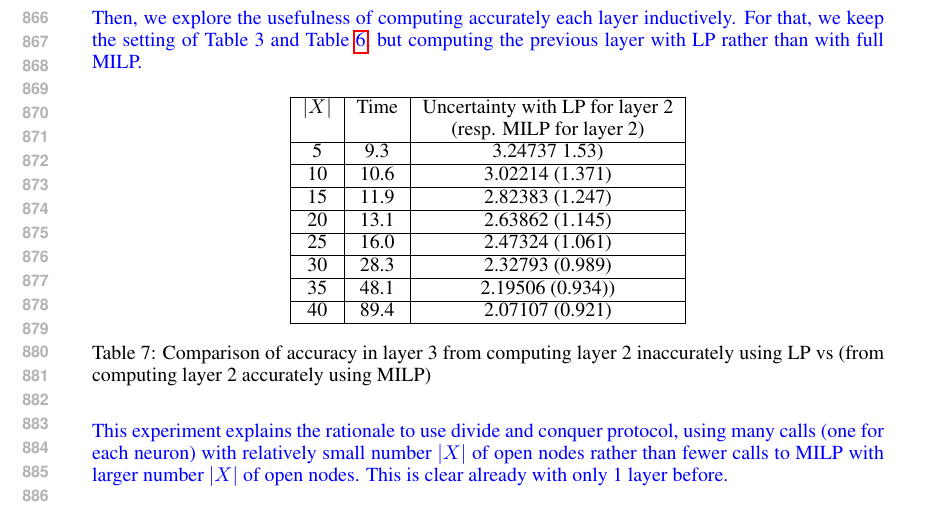
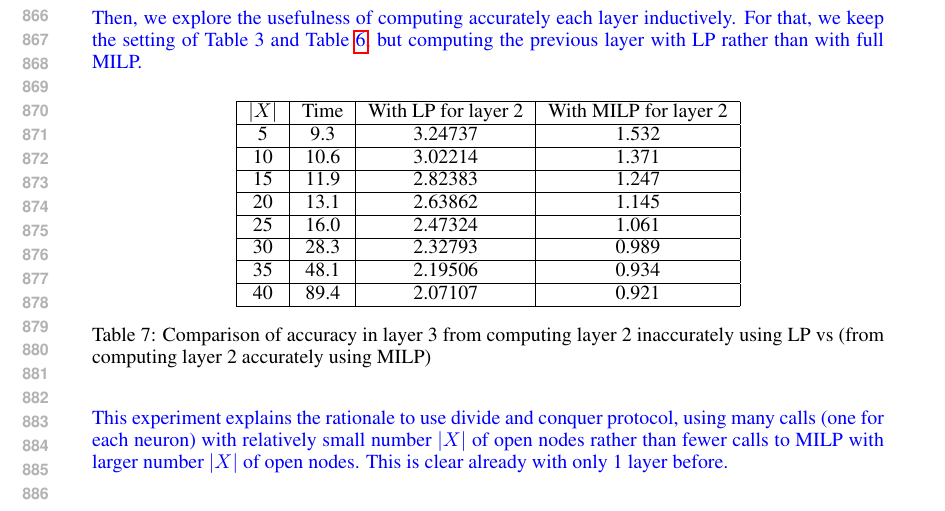
Before and after one commit to blaisegenest/vericompensate, a LaTeX paper (ICLR25/Paper_noProof.tex, which reads ICLR25/proofs.tex): part of page 17 of 21, cut so that both start at the same text. Compiled offline with pdfLaTeX.

Commit message:
update table

```diff
--- a/ICLR25/proofs.tex
+++ b/ICLR25/proofs.tex
@@ -204,18 +204,17 @@ For that, we keep the setting of Table 3 and Table \ref{table14}, but computing
 
 \begin{table}[h!]
 	\centering
-\begin{tabular}{|c|c|c|}
+\begin{tabular}{|c|c|c|c|}
 	\hline
-	$|X|$ & Time &  Uncertainty with LP for layer 2 \\
-	& & (resp. MILP for layer 2)\\
-	\hline	5 & 9.3 & 3.24737 1.53)\\
-	\hline	10 & 10.6 & 3.02214 (1.371)\\
-	\hline	15 & 11.9 & 2.82383 (1.247)\\
-	\hline	20 & 13.1 & 2.63862 (1.145)\\
-	\hline	25 & 16.0 & 2.47324 (1.061)\\
-	\hline	30 & 28.3 & 2.32793 (0.989)\\
-	\hline	35 & 48.1 & 2.19506 (0.934))\\
-	\hline	40 & 89.4 & 2.07107 (0.921)\\
+	$|X|$ & Time &  With LP for layer 2 & With MILP for layer 2 \\
+	\hline	5 & 9.3 & 3.24737  &1.532\\
+	\hline	10 & 10.6 & 3.02214 & 1.371\\
+	\hline	15 & 11.9 & 2.82383  &1.247\\
+	\hline	20 & 13.1 & 2.63862 & 1.145\\
+	\hline	25 & 16.0 & 2.47324 & 1.061\\
+	\hline	30 & 28.3 & 2.32793  &0.989\\
+	\hline	35 & 48.1 & 2.19506 & 0.934\\
+	\hline	40 & 89.4 & 2.07107 & 0.921\\
 	\hline
 
 \end{tabular}
```
